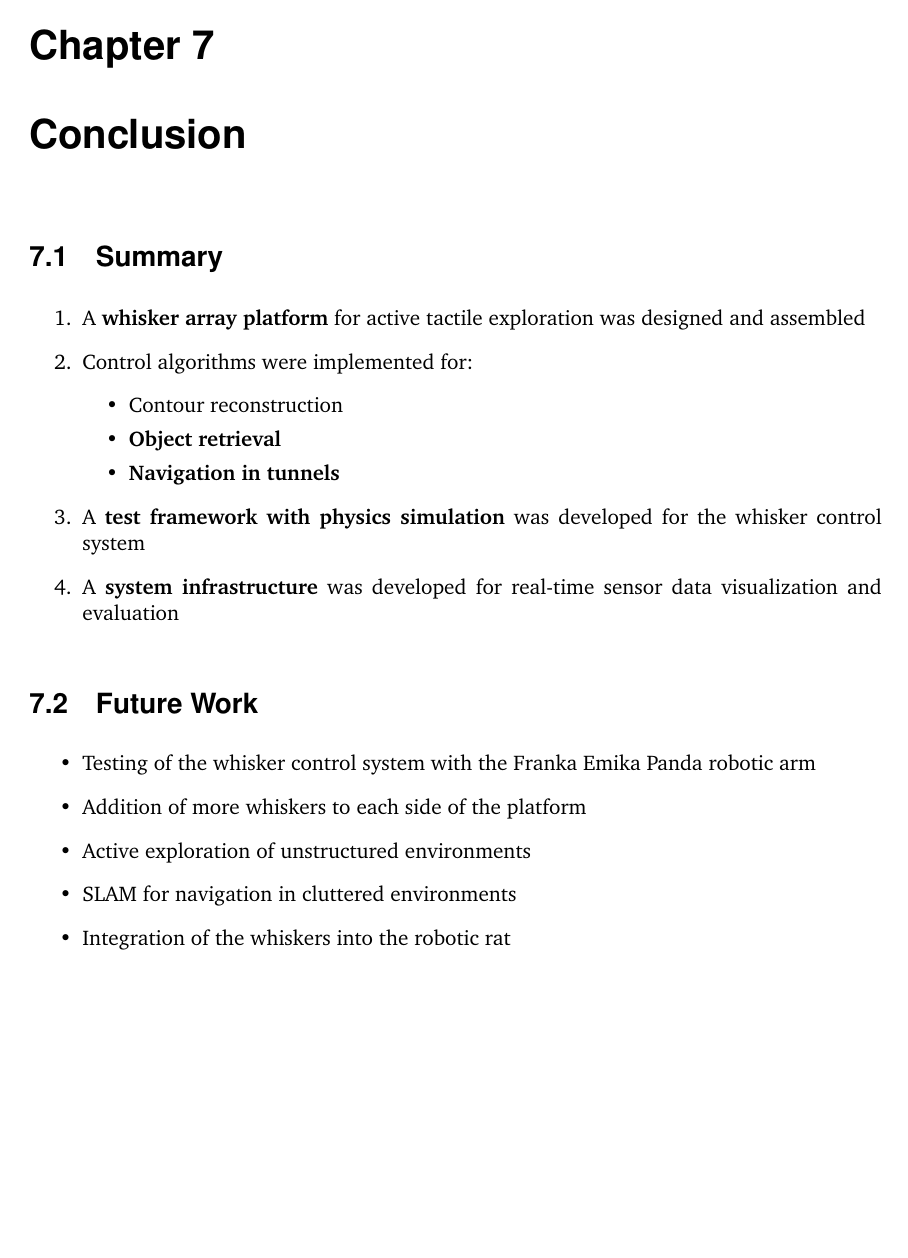
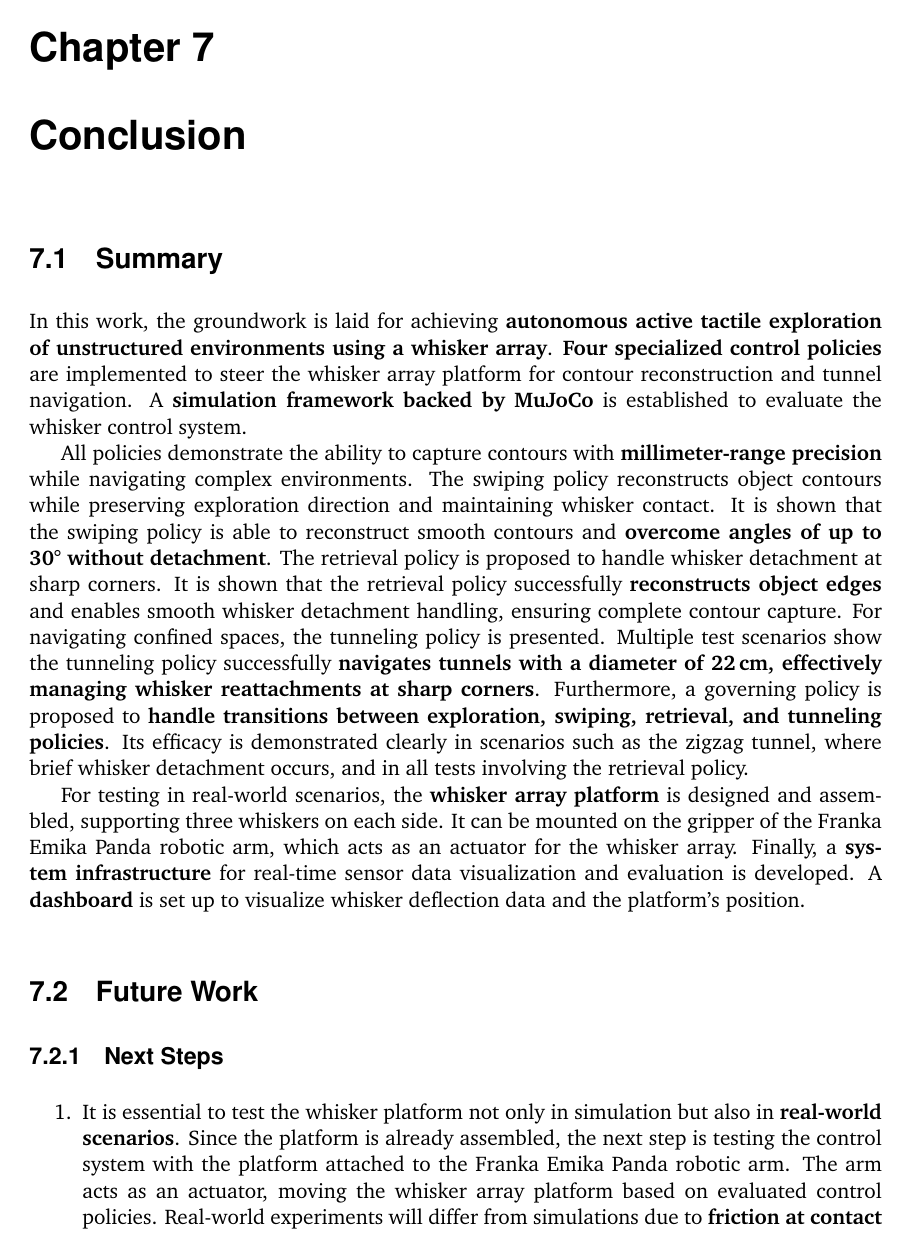
Before and after one commit to SVDouble/RatteChan, LaTeX slides (thesis/thesis.tex, which reads thesis/source/conclusion.tex): page 49 of 54 before the commit and page 53 of 58 after it. Compiled offline with pdfLaTeX; a missing font is replaced by an installed copy or a similar font; a LaTeX package or settings file that is missing is left out.

Commit message:
feat(thesis): added conclusion

```diff
--- a/thesis/source/conclusion.tex
+++ b/thesis/source/conclusion.tex
@@ -3,15 +3,34 @@
 
 \chapter{Conclusion}
 
+
 \section{Summary}
 
+In this work, the groundwork is laid for achieving \textbf{autonomous active tactile exploration of unstructured environments using a whisker array}.
+\textbf{Four specialized control policies} are implemented to steer the whisker array platform for contour reconstruction and tunnel navigation.
+A \textbf{simulation framework backed by MuJoCo} is established to evaluate the whisker control system.
+
+All policies demonstrate the ability to capture contours with \textbf{millimeter-range precision} while navigating complex environments.
+The swiping policy reconstructs object contours while preserving exploration direction and maintaining whisker contact.
+It is shown that the swiping policy is able to reconstruct smooth contours and \textbf{overcome angles of up to 30\degree{} without detachment}.
+The retrieval policy is proposed to handle whisker detachment at sharp corners.
+It is shown that the retrieval policy successfully \textbf{reconstructs object edges} and enables smooth whisker detachment handling, ensuring complete contour capture.
+For navigating confined spaces, the tunneling policy is presented.
+Multiple test scenarios show the tunneling policy successfully \textbf{navigates tunnels with a diameter of 22\,cm, effectively managing whisker reattachments at sharp corners}.
+Furthermore, a governing policy is proposed to \textbf{handle transitions between exploration, swiping, retrieval, and tunneling policies}.
+Its efficacy is demonstrated clearly in scenarios such as the zigzag tunnel, where brief whisker detachment occurs, and in all tests involving the retrieval policy.
+
+For testing in real-world scenarios, the \textbf{whisker array platform} is designed and assembled, supporting three whiskers on each side.
+It can be mounted on the gripper of the Franka Emika Panda robotic arm, which acts as an actuator for the whisker array.
+Finally, a \textbf{system infrastructure} for real-time sensor data visualization and evaluation is developed.
+A \textbf{dashboard} is set up to visualize whisker deflection data and the platform's position.
+
+
+\section{Future Work}
+
+\subsection{Next Steps}
 \begin{enumerate}
-    \item A \textbf{whisker array platform} for active tactile exploration was designed and assembled
-    \item Control algorithms were implemented for:
-    \begin{itemize}
-        \item Contour reconstruction
-        \item \textbf{Object retrieval}
-        \item \textbf{Navigation in tunnels}
-    \end{itemize}
-    \item A \textbf{test framework with physics simulation} was developed for the whisker control system
-    \item A \textbf{system infrastructure} was developed for real-time sensor data visualization and evaluation
+    \item It is essential to test the whisker platform not only in simulation but also in \textbf{real-world scenarios}.
+    Since the platform is already assembled, the next step is testing the control system with the platform attached to the Franka Emika Panda robotic arm.
+    The arm acts as an actuator, moving the whisker array platform based on evaluated control policies.
+    Real-world experiments will differ from simulations due to \textbf{friction at contact points} between whiskers and objects, as well as \textbf{noise from surface textures} affecting deflection measurements.
@@ -18,9 +47,4 @@
 \end{enumerate}
 
-\section{Future Work}
+\subsection{Potential Improvements}
 \begin{itemize}
-    \item Testing of the whisker control system with the Franka Emika Panda robotic arm
-    \item Addition of more whiskers to each side of the platform
-    \item Active exploration of unstructured environments
-    \item SLAM for navigation in cluttered environments
-    \item Integration of the whiskers into the robotic rat
```
Also changed, not shown: thesis/source/experiments.tex (+1 -1 lines), thesis/thesis.tex (+3 -0 lines), thesis/source/conclusion.tex (35 more changed lines).
